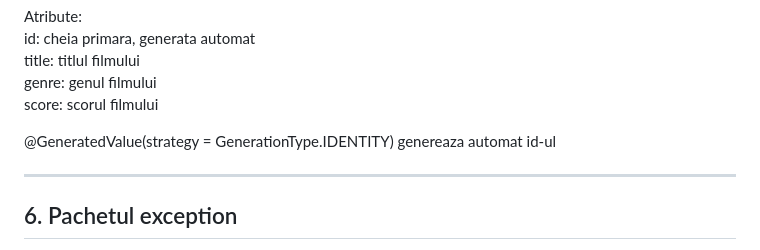
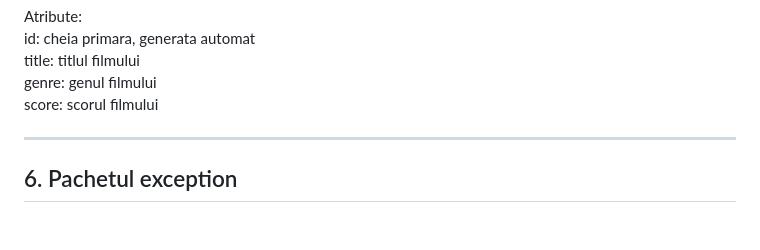
Before and after one commit to Ioanadora/AP26-2026-2A5-Petrache-Teodora-, a Markdown page: Compulsory7/README.md, the part around the change. Drawn GitHub-style; blank space fills up the shorter version.

```diff
--- a/Compulsory7/README.md
+++ b/Compulsory7/README.md
@@ -100,7 +100,6 @@ Atribute:
  genre: genul filmului
  score: scorul filmului
 
-@GeneratedValue(strategy = GenerationType.IDENTITY) genereaza automat id-ul
 
 
 ---
```
